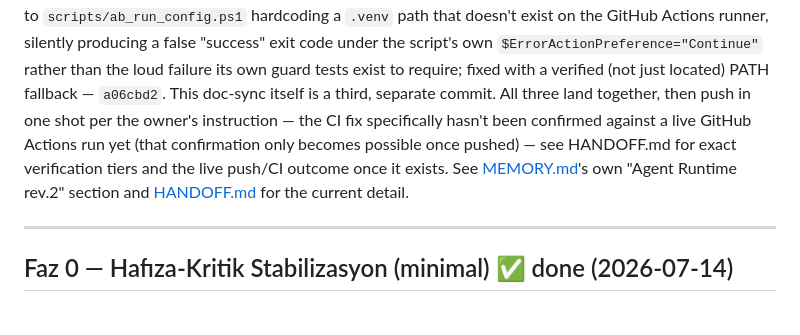
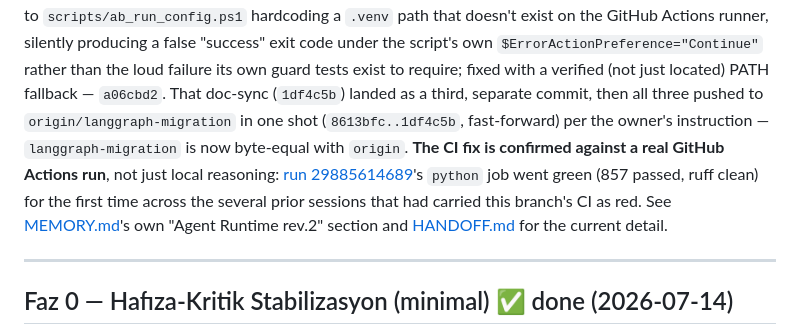
Before and after one commit to mertkaanakgunlu-debug/JARVIS, a Markdown page: ROADMAP.md, the part around the change. Rendered like a GitHub page.

```diff
--- a/ROADMAP.md
+++ b/ROADMAP.md
@@ -74,12 +74,13 @@ fingerprint differently) — `cf769b2`; and this branch's CI red — carried acr
 `.venv` path that doesn't exist on the GitHub Actions runner, silently producing a false "success"
 exit code under the script's own `$ErrorActionPreference="Continue"` rather than the loud failure
 its own guard tests exist to require; fixed with a verified (not just located) PATH fallback —
-`a06cbd2`. This doc-sync itself is a third, separate commit. All three land together, then push in
-one shot per the owner's instruction — the CI fix specifically hasn't been confirmed against a live
-GitHub Actions run yet (that confirmation only becomes possible once pushed) — see HANDOFF.md for
-exact verification tiers and the live push/CI outcome once it exists. See
-[MEMORY.md](MEMORY.md)'s own "Agent Runtime rev.2" section and [HANDOFF.md](HANDOFF.md) for the
-current detail.
+`a06cbd2`. That doc-sync (`1df4c5b`) landed as a third, separate commit, then all three pushed to
+`origin/langgraph-migration` in one shot (`8613bfc..1df4c5b`, fast-forward) per the owner's
+instruction — `langgraph-migration` is now byte-equal with `origin`. **The CI fix is confirmed
+against a real GitHub Actions run**, not just local reasoning: [run 29885614689](https://github.com/mertkaanakgunlu-debug/JARVIS/actions/runs/29885614689)'s
+`python` job went green (857 passed, ruff clean) for the first time across the several prior
+sessions that had carried this branch's CI as red. See [MEMORY.md](MEMORY.md)'s own "Agent Runtime
+rev.2" section and [HANDOFF.md](HANDOFF.md) for the current detail.
 
 ---
 
```
Also changed, not shown: HANDOFF.md (+42 -38 lines).
